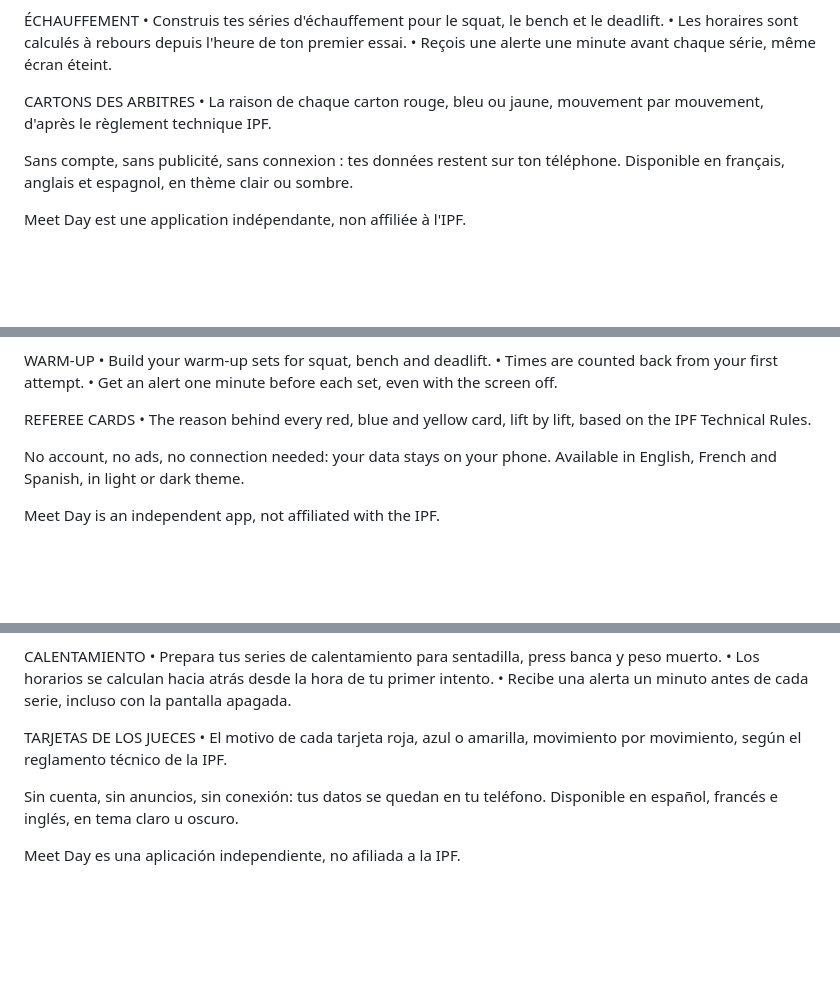
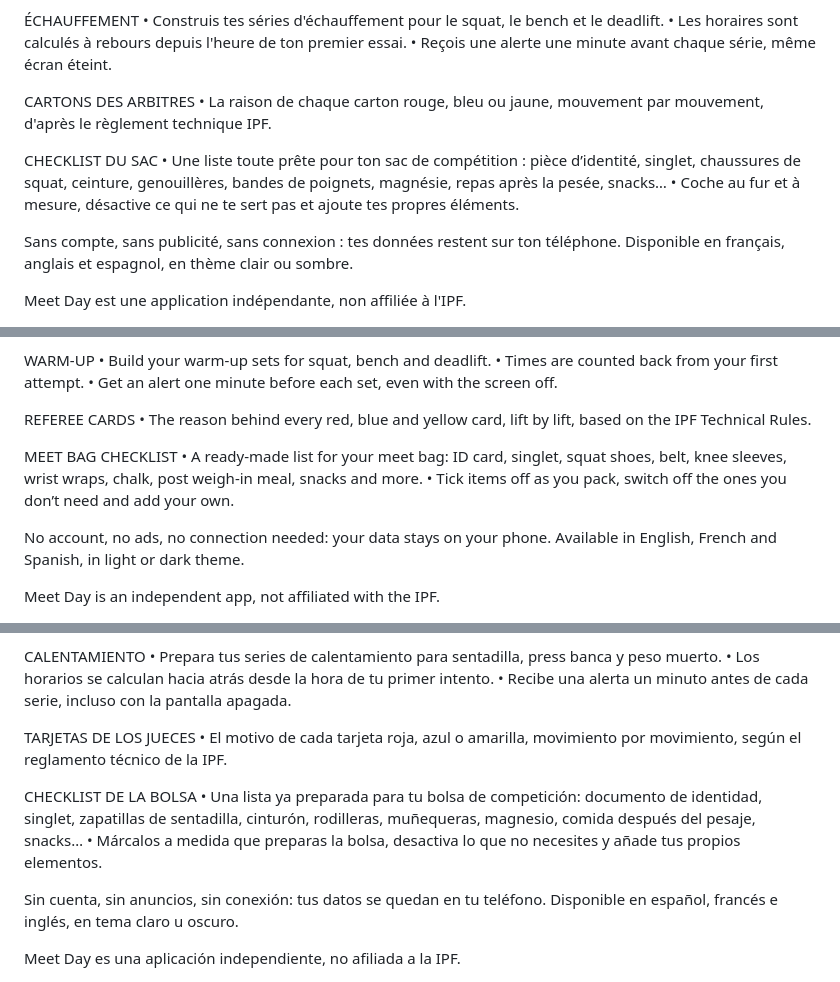
Before and after one commit to Tom-Rivero/gl-compare, a Markdown page: docs/play-store.md, 3 parts joined by grey strips. Rendered like a GitHub page; blank space fills up the shorter version.

Commit message:
Doc Play Store : section checklist du sac dans les descriptions EN, FR et ES
Co-Authored-By: Claude Opus 5.5 <noreply@anthropic.com>

```diff
--- a/docs/play-store.md
+++ b/docs/play-store.md
@@ -32,6 +32,10 @@ COMPARATEUR DE POINTS GL
 CARTONS DES ARBITRES
 • La raison de chaque carton rouge, bleu ou jaune, mouvement par mouvement, d'après le règlement technique IPF.
 
+CHECKLIST DU SAC
+• Une liste toute prête pour ton sac de compétition : pièce d’identité, singlet, chaussures de squat, ceinture, genouillères, bandes de poignets, magnésie, repas après la pesée, snacks…
+• Coche au fur et à mesure, désactive ce qui ne te sert pas et ajoute tes propres éléments.
+
 Sans compte, sans publicité, sans connexion : tes données restent sur ton téléphone.
 Disponible en français, anglais et espagnol, en thème clair ou sombre.
 
@@ -61,6 +65,10 @@ WARM-UP
 
 REFEREE CARDS
 • The reason behind every red, blue and yellow card, lift by lift, based on the IPF Technical Rules.
+
+MEET BAG CHECKLIST
+• A ready-made list for your meet bag: ID card, singlet, squat shoes, belt, knee sleeves, wrist wraps, chalk, post weigh-in meal, snacks and more.
+• Tick items off as you pack, switch off the ones you don’t need and add your own.
 
 No account, no ads, no connection needed: your data stays on your phone.
 Available in English, French and Spanish, in light or dark theme.
@@ -92,6 +100,10 @@ CALENTAMIENTO
 TARJETAS DE LOS JUECES
 • El motivo de cada tarjeta roja, azul o amarilla, movimiento por movimiento, según el reglamento técnico de la IPF.
 
+CHECKLIST DE LA BOLSA
+• Una lista ya preparada para tu bolsa de competición: documento de identidad, singlet, zapatillas de sentadilla, cinturón, rodilleras, muñequeras, magnesio, comida después del pesaje, snacks…
+• Márcalos a medida que preparas la bolsa, desactiva lo que no necesites y añade tus propios elementos.
+
 Sin cuenta, sin anuncios, sin conexión: tus datos se quedan en tu teléfono.
 Disponible en español, francés e inglés, en tema claro u oscuro.
 
```
